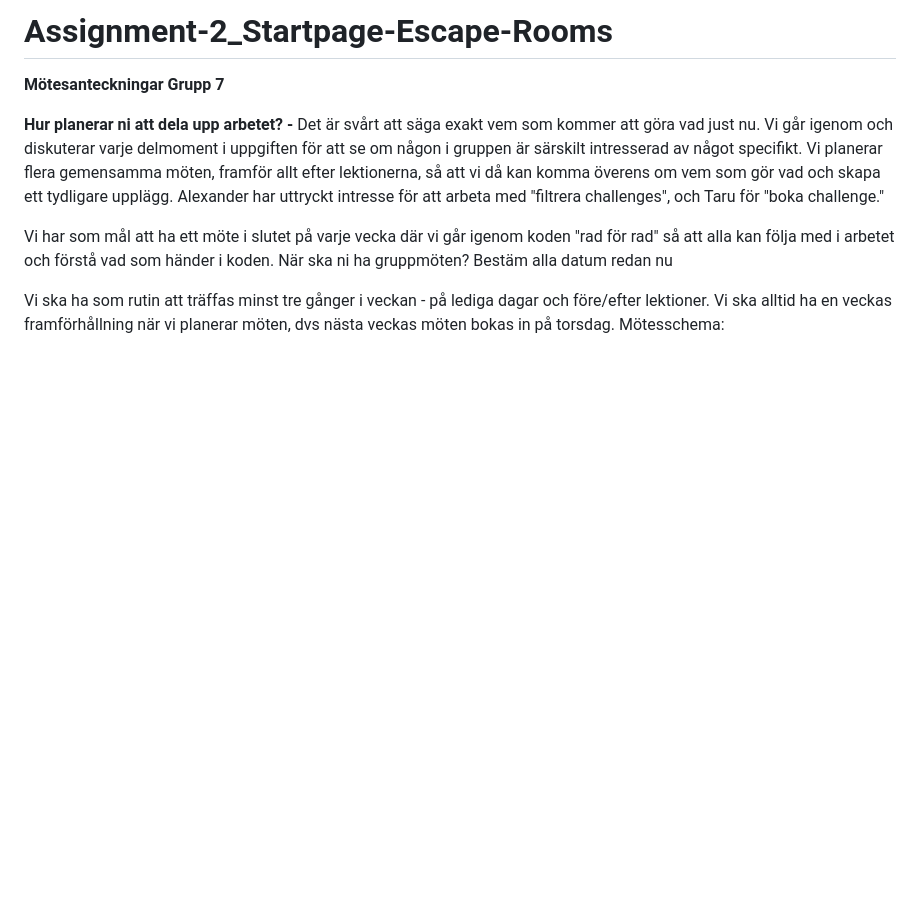
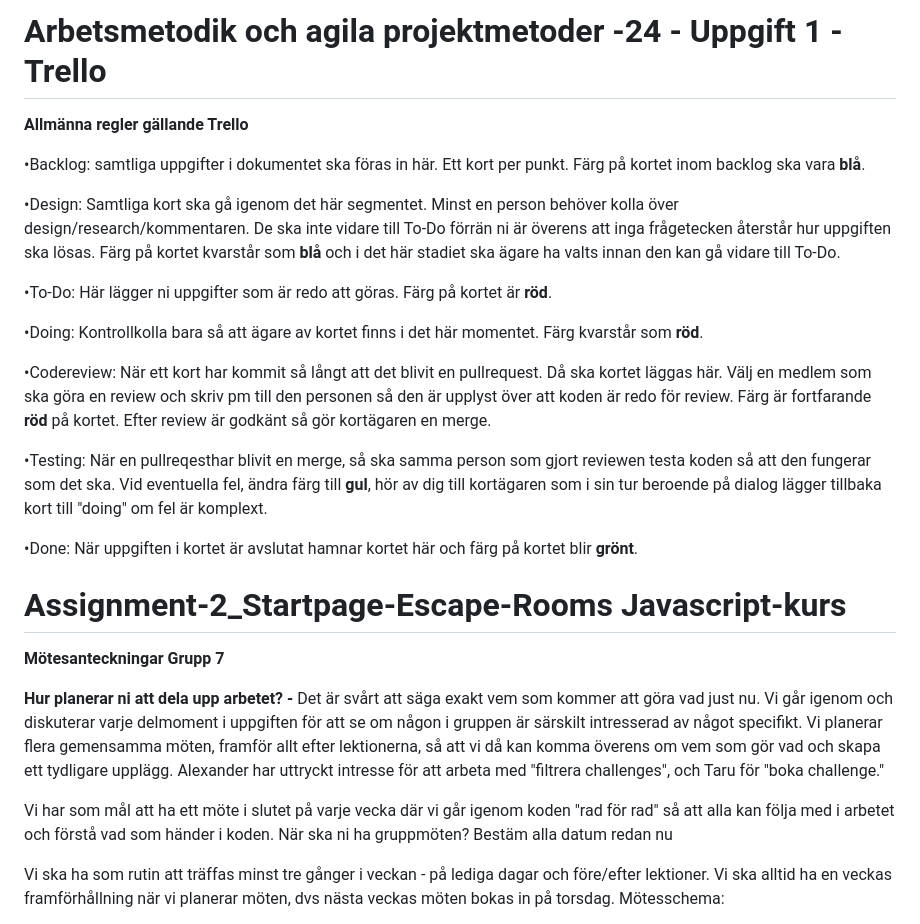
Before and after one commit to Patseroni/Assignment-2_Startpage-Escape-Rooms, a Markdown page: README.md, the part around the change. Drawn GitHub-style; blank space fills up the shorter version.

```diff
--- a/README.md
+++ b/README.md
@@ -1,4 +1,23 @@
-# Assignment-2_Startpage-Escape-Rooms
+# Arbetsmetodik och agila projektmetoder -24 - Uppgift 1 - Trello
+
+**Allmänna regler gällande Trello**
+
+•Backlog: samtliga uppgifter i dokumentet ska föras in här. Ett kort per punkt. Färg på kortet inom backlog ska vara **blå**.
+
+•Design: Samtliga kort ska gå igenom det här segmentet. Minst en person behöver kolla över design/research/kommentaren. De ska inte vidare till To-Do förrän ni är överens att inga frågetecken återstår hur uppgiften ska lösas. Färg på kortet kvarstår som **blå** och i det här stadiet ska ägare ha valts innan den kan gå vidare till To-Do.
+
+•To-Do: Här lägger ni uppgifter som är redo att göras. Färg på kortet är **röd**.
+
+•Doing: Kontrollkolla bara så att ägare av kortet finns i det här momentet. Färg kvarstår som **röd**.
+
+•Codereview: När ett kort har kommit så långt att det blivit en pullrequest. Då ska kortet läggas här. Välj en medlem som ska göra en review och skriv pm till den personen så den är upplyst över att koden är redo för review. Färg är fortfarande **röd** på kortet. Efter review är godkänt så gör kortägaren en merge.
+
+•Testing: När en pullreqesthar blivit en merge, så ska samma person som gjort reviewen testa koden så att den fungerar som det ska. Vid eventuella fel, ändra färg till **gul**, hör av dig till kortägaren som i sin tur beroende på dialog lägger tillbaka kort till "doing" om fel är komplext.
+
+•Done: När uppgiften i kortet är avslutat hamnar kortet här och färg på kortet blir **grönt**.
+
+
+# Assignment-2_Startpage-Escape-Rooms Javascript-kurs
 
 **Mötesanteckningar Grupp 7**
 
```
